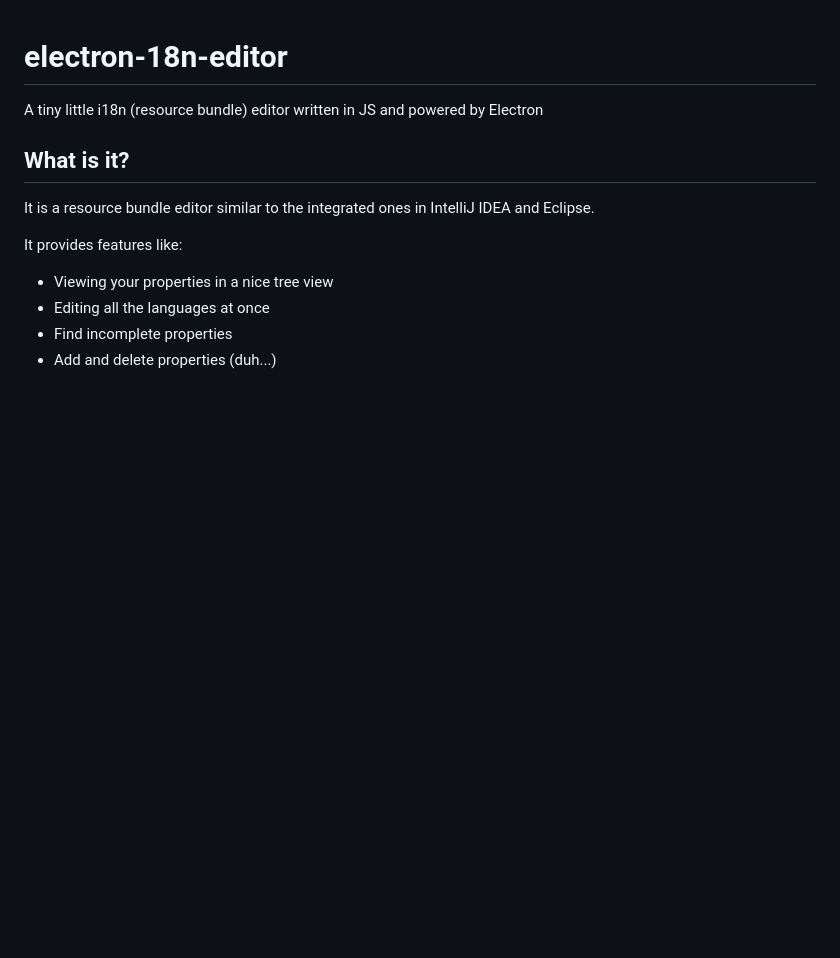
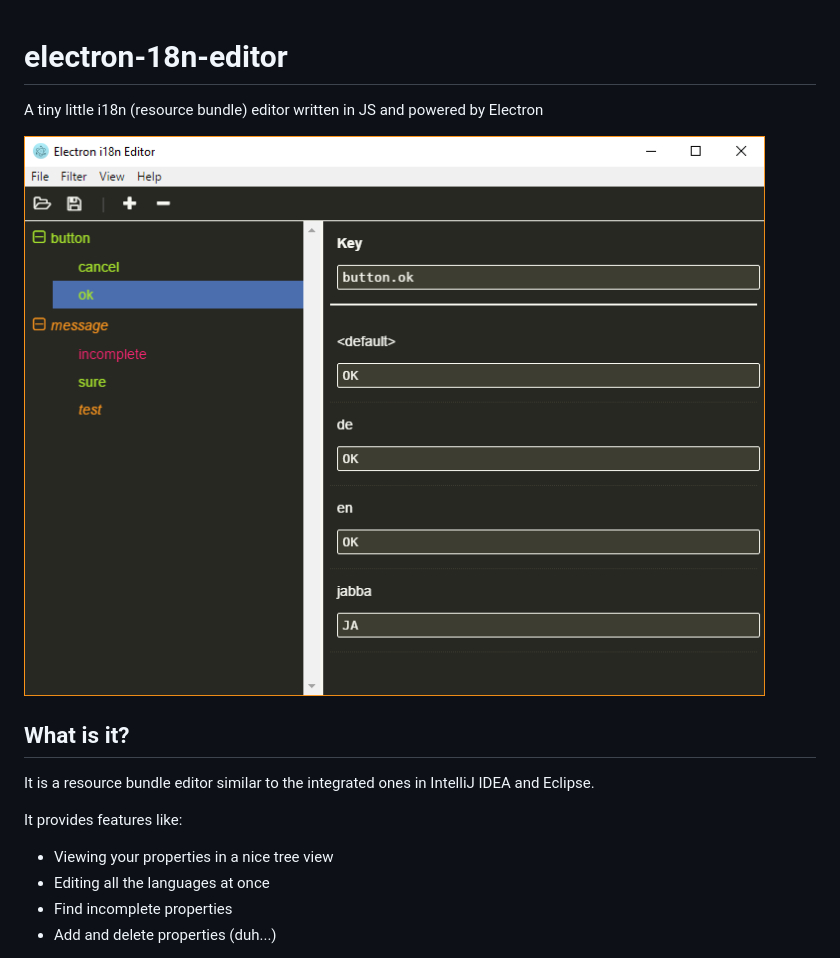
Before and after one commit to BurnerPat/electron-i18n-editor, a Markdown page: README.md, the part around the change. GitHub-like rendering; pictures changed too: screenshot.png (added); blank space fills up the shorter version.

Commit message:
+ added screenshot

```diff
--- a/README.md
+++ b/README.md
@@ -1,6 +1,8 @@
 # electron-18n-editor
 
 A tiny little i18n (resource bundle) editor written in JS and powered by Electron
+
+![Screenshot](screenshot.png?raw=true)
 
 ## What is it?
 
```
